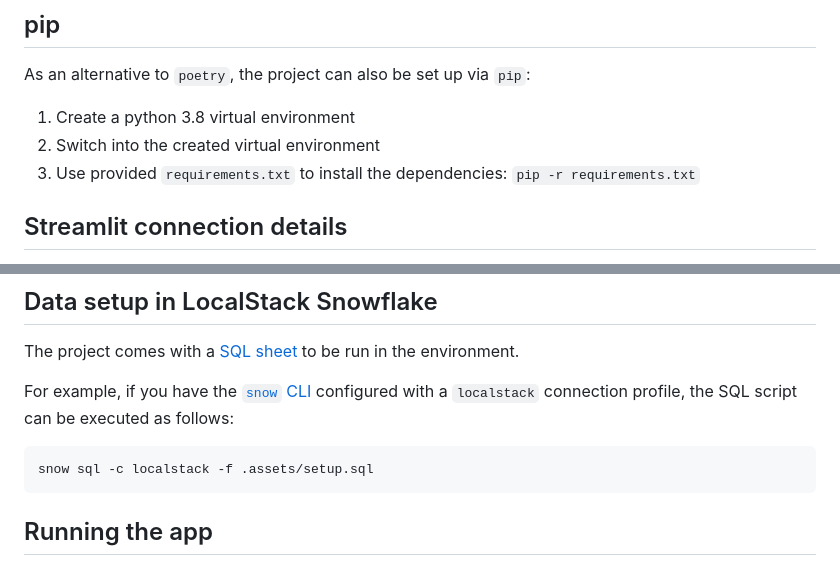
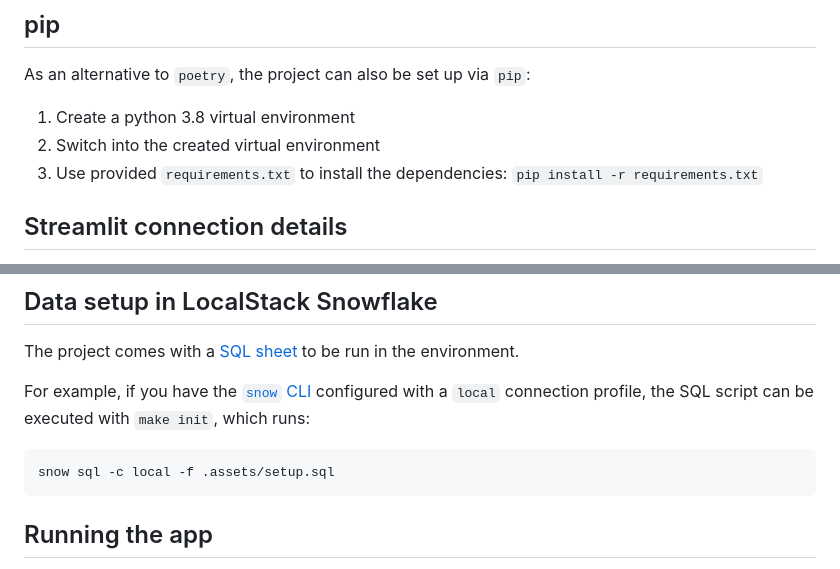
Before and after one commit to localstack-samples/localstack-snowflake-samples, a Markdown page: streamlit-snowpark-dynamic-filters/README.md, 2 parts joined by grey strips. Drawn GitHub-style.

Commit message:
Fix setup commands in the Streamlit dynamic filters README
- pip command was missing `install`
- README used the `localstack` snow connection; the Makefile and the
  rest of the repo use `local`
- root README sparse-checkout pulled `master`; the default branch is `main`

Co-Authored-By: Claude Opus 5.5 <noreply@anthropic.com>

````diff
--- a/streamlit-snowpark-dynamic-filters/README.md
+++ b/streamlit-snowpark-dynamic-filters/README.md
@@ -49,7 +49,7 @@ As an alternative to `poetry`, the project can also be set up via `pip`:
 
 1. Create a python 3.8 virtual environment
 2. Switch into the created virtual environment
-3. Use provided `requirements.txt` to install the dependencies: `pip -r requirements.txt`
+3. Use provided `requirements.txt` to install the dependencies: `pip install -r requirements.txt`
 
 ## Streamlit connection details
 
@@ -91,9 +91,9 @@ The app connects on port 443, the connector default, so publish that port.
 
 The project comes with a [SQL sheet](./.assets/setup.sql) to be run in the environment.
 
-For example, if you have the [`snow` CLI](https://snowflake.localstack.cloud/user-guide/integrations/snow-cli/) configured with a `localstack` connection profile, the SQL script can be executed as follows:
+For example, if you have the [`snow` CLI](https://snowflake.localstack.cloud/user-guide/integrations/snow-cli/) configured with a `local` connection profile, the SQL script can be executed with `make init`, which runs:
 ```
-snow sql -c localstack -f .assets/setup.sql
+snow sql -c local -f .assets/setup.sql
 ```
 
 ## Running the app
````
Also changed, not shown: README.md (+1 -1 lines).
